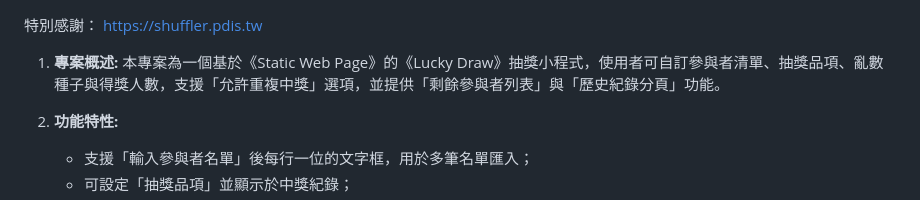
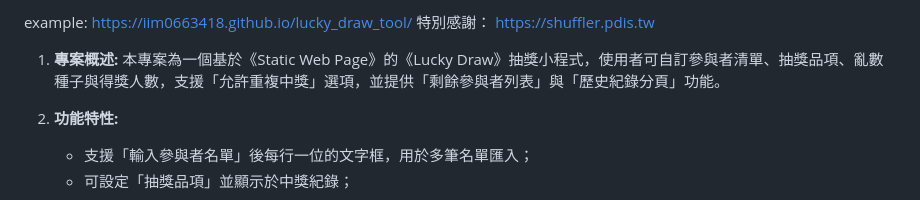
Before and after one commit to iim0663418/lucky_draw_tool, a Markdown page: README.md, the part around the change. Drawn GitHub-style.

```diff
--- a/README.md
+++ b/README.md
@@ -1,3 +1,5 @@
+example:
+https://iim0663418.github.io/lucky_draw_tool/
 特別感謝：
 https://shuffler.pdis.tw
 
```
